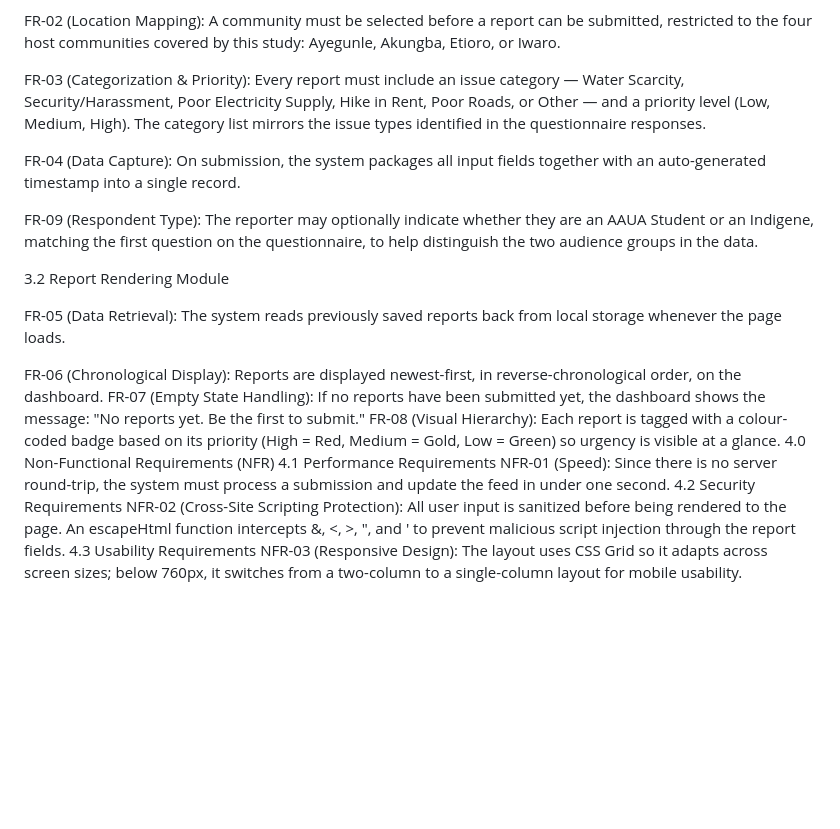
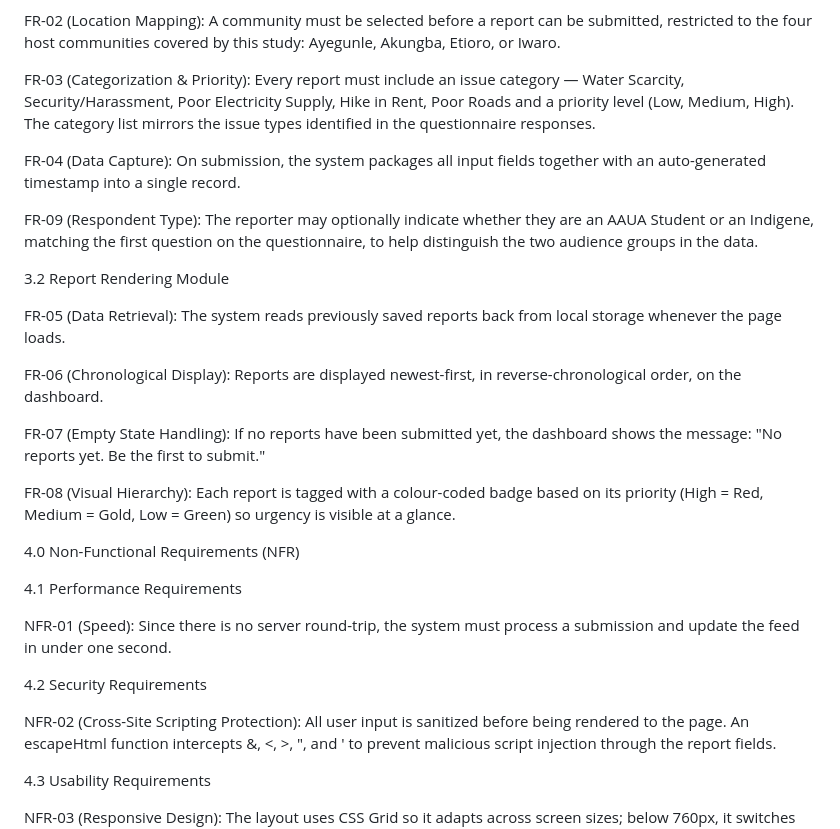
Before and after one commit to OmotosoM/CSC426, a Markdown page: Week 3 dev/README.md, the part around the change. Rendered like a GitHub page; blank space fills up the shorter version.

Commit message:
Revise requirements and add new functional specs
Updated FR-03 to clarify the issue category list and added new functional requirements FR-07 and FR-08.

```diff
--- a/Week 3 dev/README.md
+++ b/Week 3 dev/README.md
@@ -48,7 +48,7 @@ FR-01 (Anonymous Reporting): The Name field is optional; if it is left blank, th
 FR-02 (Location Mapping): A community must be selected before a report can be submitted, restricted to the four host communities covered by this study: Ayegunle, Akungba, Etioro, or Iwaro.
 
 
-FR-03 (Categorization & Priority): Every report must include an issue category — Water Scarcity, Security/Harassment, Poor Electricity Supply, Hike in Rent, Poor Roads, or Other — and a priority level (Low, Medium, High). The category list mirrors the issue types identified in the questionnaire responses.
+FR-03 (Categorization & Priority): Every report must include an issue category — Water Scarcity, Security/Harassment, Poor Electricity Supply, Hike in Rent, Poor Roads and a priority level (Low, Medium, High). The category list mirrors the issue types identified in the questionnaire responses.
 
 
 FR-04 (Data Capture): On submission, the system packages all input fields together with an auto-generated timestamp into a single record.
@@ -64,12 +64,30 @@ FR-05 (Data Retrieval): The system reads previously saved reports back from loca
 
 
 FR-06 (Chronological Display): Reports are displayed newest-first, in reverse-chronological order, on the dashboard.
+
+
 FR-07 (Empty State Handling): If no reports have been submitted yet, the dashboard shows the message: "No reports yet. Be the first to submit."
+
+
 FR-08 (Visual Hierarchy): Each report is tagged with a colour-coded badge based on its priority (High = Red, Medium = Gold, Low = Green) so urgency is visible at a glance.
+
+
 4.0 Non-Functional Requirements (NFR)
+
+
 4.1 Performance Requirements
+
+
 NFR-01 (Speed): Since there is no server round-trip, the system must process a submission and update the feed in under one second.
+
+
 4.2 Security Requirements
+
+
 NFR-02 (Cross-Site Scripting Protection): All user input is sanitized before being rendered to the page. An escapeHtml function intercepts &, <, >, ", and ' to prevent malicious script injection through the report fields.
+
+
 4.3 Usability Requirements
+
+
 NFR-03 (Responsive Design): The layout uses CSS Grid so it adapts across screen sizes; below 760px, it switches from a two-column to a single-column layout for mobile usability.
```
